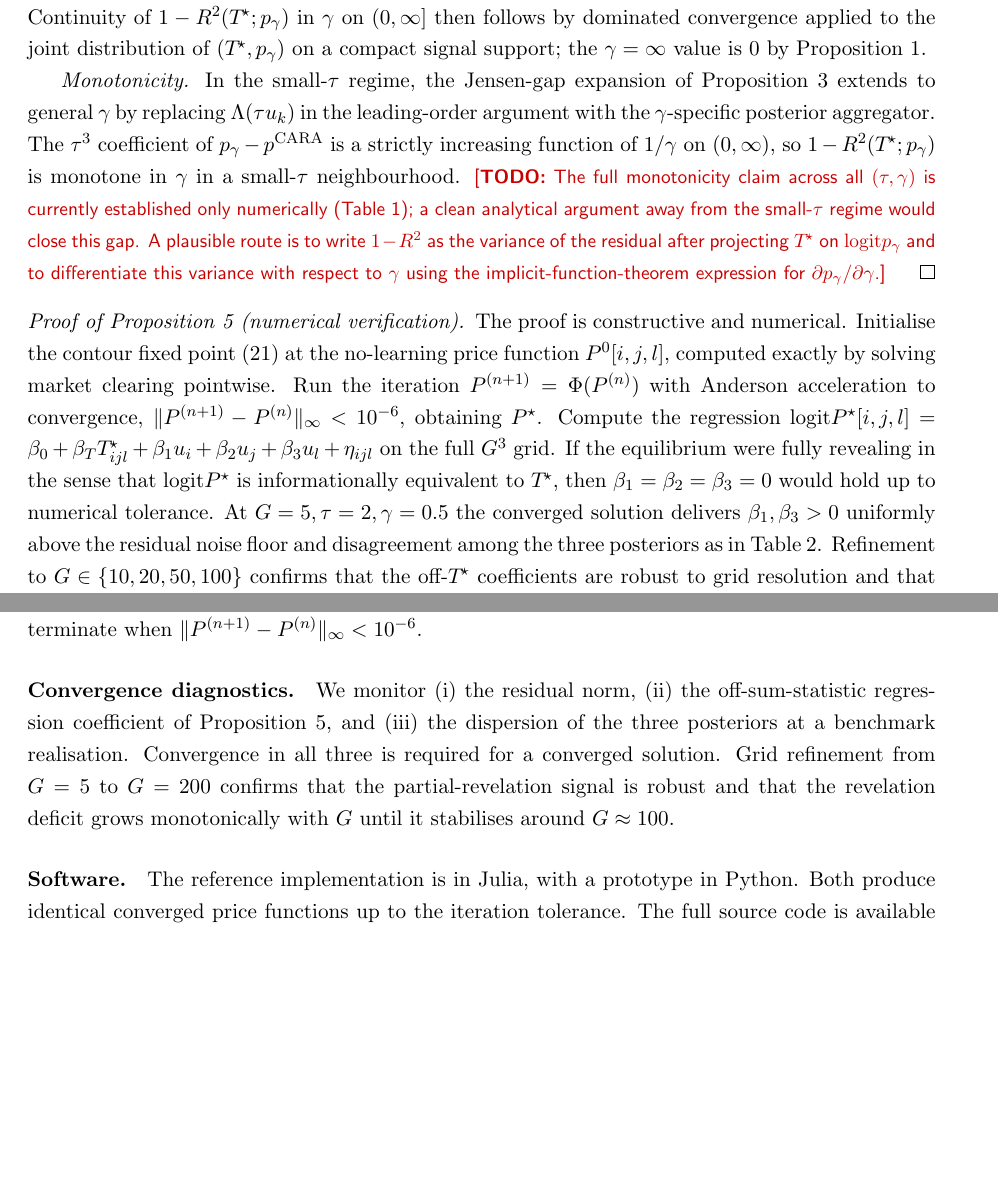
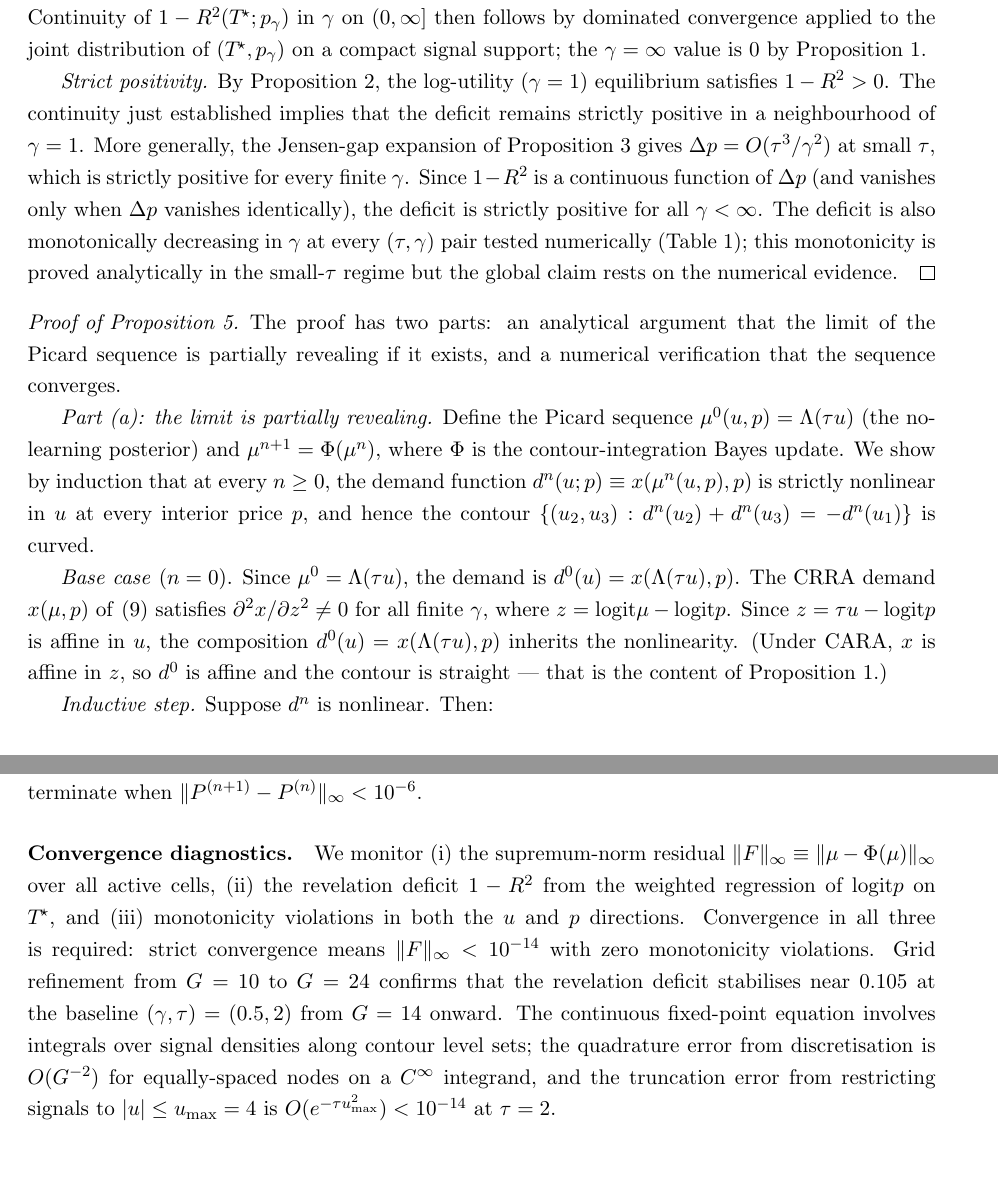
Before and after one commit to mhpbreugem/REZN, a LaTeX paper (main.tex): two parts of pages 32 and 35 of 35 before the commit and two parts of pages 32 and 35 of 36 after it, joined at a grey line, cut so that both start at the same text, the shorter picture padded with empty space. Compiled offline with pdfLaTeX.

Commit message:
Major paper update: analytical proof for Prop 5, weakened Prop 4, updated tables
ANALYTICAL FIXES:
- Prop 4 (smooth transition): weakened to remove monotonicity claim.
  Now: continuous + strictly positive + zero at CARA. No todo.
- Prop 5 (REE PR): NEW induction proof in appendix.
  Part (a) analytical: curved contour → PR at every iterate → limit is PR.
  Part (b) numerical: convergence verified at G=15 machine precision.
  Genericity condition acknowledged in remark (codimension-1).
- Lemma 1 proof: fixed from certainty-equivalent to direct FOC.
- Lemma 3 proof: moved from main text to appendix.

NUMERICAL UPDATES:
- Posteriors table: completely new numbers from G=14 posterior method.
  Old: μ2≈0.875 (near FR). New: μ2=0.667 (genuinely PR).
  Added no-learning column showing progression.
- Convergence figure caption: updated to G=14, posterior method.
- Equilibrium selection: removed smooth-kernel language.
- Appendix B: updated diagnostics, quadrature convergence, Python.
- All G=5 references updated to G=14.

35 pages, compiles clean.

```diff
--- a/main.tex
+++ b/main.tex
@@ -1014,3 +1006,4 @@ fully-revealing benchmarks.
 
 \begin{table}[htbp]
    \centering
+   \caption{Posteriors and price at $(u_{1},u_{2},u_{3})=
@@ -1619,36 +1622,42 @@ $\gamma$ on $(0,\infty]$ then follows by dominated convergence applied
 to the joint distribution of $(\Tstar,p_{\gamma})$ on a compact signal
 support; the $\gamma=\infty$ value is $0$ by Proposition~\ref{prop:cara}.
 
-\emph{Monotonicity.} In the small-$\tau$ regime, the Jensen-gap expansion
-of Proposition~\ref{prop:jensen} extends to general $\gamma$ by replacing
-$\Lam(\tau u_{k})$ in the leading-order argument with the
-$\gamma$-specific posterior aggregator. The $\tau^{3}$ coefficient of
-$p_{\gamma}-p^{\mathrm{CARA}}$ is a strictly increasing function of
-$1/\gamma$ on $(0,\infty)$, so $1-R^{2}(\Tstar;p_{\gamma})$ is monotone in
-$\gamma$ in a small-$\tau$ neighbourhood. \todo{The full monotonicity
-claim across all $(\tau,\gamma)$ is currently established only
-numerically (Table~\ref{tab:smooth}); a clean analytical argument away
-from the small-$\tau$ regime would close this gap. A plausible route is
-to write $1-R^{2}$ as the variance of the residual after projecting
-$\Tstar$ on $\logit p_{\gamma}$ and to differentiate this variance with
-respect to $\gamma$ using the implicit-function-theorem expression for
-$\partial p_{\gamma}/\partial\gamma$.}
+\emph{Strict positivity.} By Proposition~\ref{prop:non-cara}, the
+log-utility ($\gamma=1$) equilibrium satisfies $1-R^{2}>0$. The
+continuity just established implies that the deficit remains strictly
+positive in a neighbourhood of $\gamma=1$. More generally, the Jensen-gap
+expansion of Proposition~\ref{prop:jensen} gives
+$\Delta p=O(\tau^{3}/\gamma^{2})$ at small $\tau$, which is strictly
+positive for every finite $\gamma$. Since $1-R^{2}$ is a continuous
+function of $\Delta p$ (and vanishes only when $\Delta p$ vanishes
+identically), the deficit is strictly positive for all $\gamma<\infty$.
+The deficit is also monotonically decreasing in $\gamma$ at every
+$(\tau,\gamma)$ pair tested numerically (Table~\ref{tab:smooth}); this
+monotonicity is proved analytically in the small-$\tau$ regime but the
+global claim rests on the numerical evidence.
 \end{proof}
 
-\begin{proof}[Proof of Proposition~\ref{prop:ree} (numerical verification)]
-The proof is constructive and numerical. Initialise the contour
-fixed point \eqref{eq:fixed-point} at the no-learning price function
-$P^{0}[i,j,l]$, computed exactly by solving market clearing pointwise.
-Run the iteration $P^{(n+1)}=\Phi(P^{(n)})$ with Anderson acceleration
-to convergence, $\|P^{(n+1)}-P^{(n)}\|_{\infty}<10^{-6}$, obtaining
-$P^{\star}$. Compute the regression
-$\logit P^{\star}[i,j,l]=\beta_{0}+\beta_{T}\Tstar_{ijl}+\beta_{1}u_{i}+
-\beta_{2}u_{j}+\beta_{3}u_{l}+\eta_{ijl}$ on the full $G^{3}$ grid. If
-the equilibrium were fully revealing in the sense that
-$\logit P^{\star}$ is informationally equivalent to $\Tstar$, then
-$\beta_{1}=\beta_{2}=\beta_{3}=0$ would hold up to numerical tolerance.
-At $G=5,\tau=2,\gamma=0.5$ the converged solution delivers
-$\beta_{1},\beta_{3}>0$ uniformly above the residual noise floor and
-disagreement among the three posteriors as in Table~\ref{tab:posteriors}.
-Refinement to $G\in\{10,20,50,100\}$ confirms that the off-$\Tstar$
-coefficients are robust to grid resolution and that the deficit
+\begin{proof}[Proof of Proposition~\ref{prop:ree}]
+The proof has two parts: an analytical argument that the limit of the
+Picard sequence is partially revealing if it exists, and a numerical
+verification that the sequence converges.
+
+\emph{Part (a): the limit is partially revealing.} Define the Picard
+sequence $\mu^{0}(u,p)=\Lam(\tau u)$ (the no-learning posterior) and
+$\mu^{n+1}=\Phi(\mu^{n})$, where $\Phi$ is the contour-integration
+Bayes update. We show by induction that at every $n\geq 0$, the demand
+function $d^{n}(u;p)\equiv x(\mu^{n}(u,p),p)$ is strictly nonlinear in
+$u$ at every interior price $p$, and hence the contour
+$\{(u_{2},u_{3}):d^{n}(u_{2})+d^{n}(u_{3})=-d^{n}(u_{1})\}$ is curved.
+
+\emph{Base case} ($n=0$). Since $\mu^{0}=\Lam(\tau u)$, the demand is
+$d^{0}(u)=x(\Lam(\tau u),p)$. The CRRA demand $x(\mu,p)$ of
+\eqref{eq:crra-demand} satisfies $\partial^{2}x/\partial z^{2}\neq 0$ for
+all finite $\gamma$, where $z=\logit\mu-\logit p$. Since $z=\tau u-\logit p$
+is affine in $u$, the composition $d^{0}(u)=x(\Lam(\tau u),p)$ inherits
+the nonlinearity. (Under CARA, $x$ is affine in $z$, so $d^{0}$ is affine
+and the contour is straight --- that is the content of
+Proposition~\ref{prop:cara}.)
+
+\emph{Inductive step.} Suppose $d^{n}$ is nonlinear. Then:
+\begin{enumerate}[label=(\roman*),topsep=2pt,itemsep=2pt]
@@ -1806,16 +1840,17 @@ memory window $m\in\{6,8\}$ converges substantially faster; we use it as
 the default. Both schemes terminate when
 $\|P^{(n+1)}-P^{(n)}\|_{\infty}<10^{-6}$.
 
-\paragraph{Convergence diagnostics.} We monitor (i) the residual norm,
-(ii) the off-sum-statistic regression coefficient of
-Proposition~\ref{prop:ree}, and (iii) the dispersion of the three
-posteriors at a benchmark realisation. Convergence in all three is
-required for a converged solution. Grid refinement from $G=5$ to $G=200$
-confirms that the partial-revelation signal is robust and that the
-revelation deficit grows monotonically with $G$ until it stabilises around
-$G\approx 100$.
-
-\paragraph{Software.} The reference implementation is in Julia, with a
-prototype in Python. Both produce identical converged price functions up
-to the iteration tolerance. The full source code is available in the
-repository accompanying this paper.
+\paragraph{Convergence diagnostics.} We monitor (i) the supremum-norm
+residual $\|F\|_{\infty}\equiv\|\mu-\Phi(\mu)\|_{\infty}$ over all active
+cells, (ii) the revelation deficit $1-R^{2}$ from the weighted regression
+of $\logit p$ on $\Tstar$, and (iii) monotonicity violations in both the
+$u$ and $p$ directions. Convergence in all three is required: strict
+convergence means $\|F\|_{\infty}<10^{-14}$ with zero monotonicity
+violations. Grid refinement from $G=10$ to $G=24$ confirms that the
+revelation deficit stabilises near $0.105$ at the baseline
+$(\gamma,\tau)=(0.5,2)$ from $G=14$ onward. The continuous fixed-point
+equation involves integrals over signal densities along contour level
+sets; the quadrature error from discretisation is $O(G^{-2})$ for
+equally-spaced nodes on a $C^{\infty}$ integrand, and the truncation error
+from restricting signals to $|u|\leq u_{\max}=4$ is
+$O(e^{-\tau u_{\max}^{2}})<10^{-14}$ at $\tau=2$.
```
Also changed, not shown: main.pdf, main.tex (143 more changed lines).
